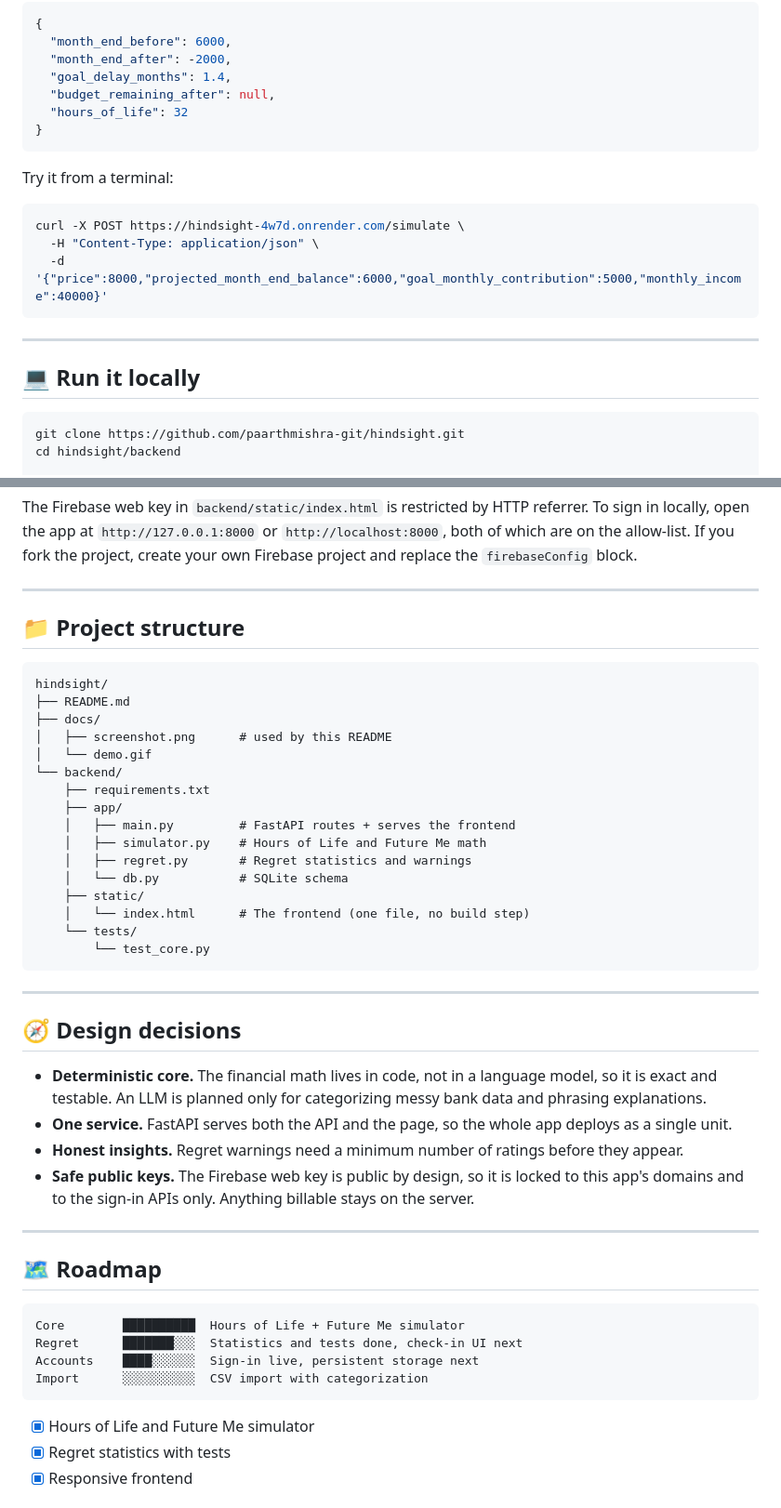
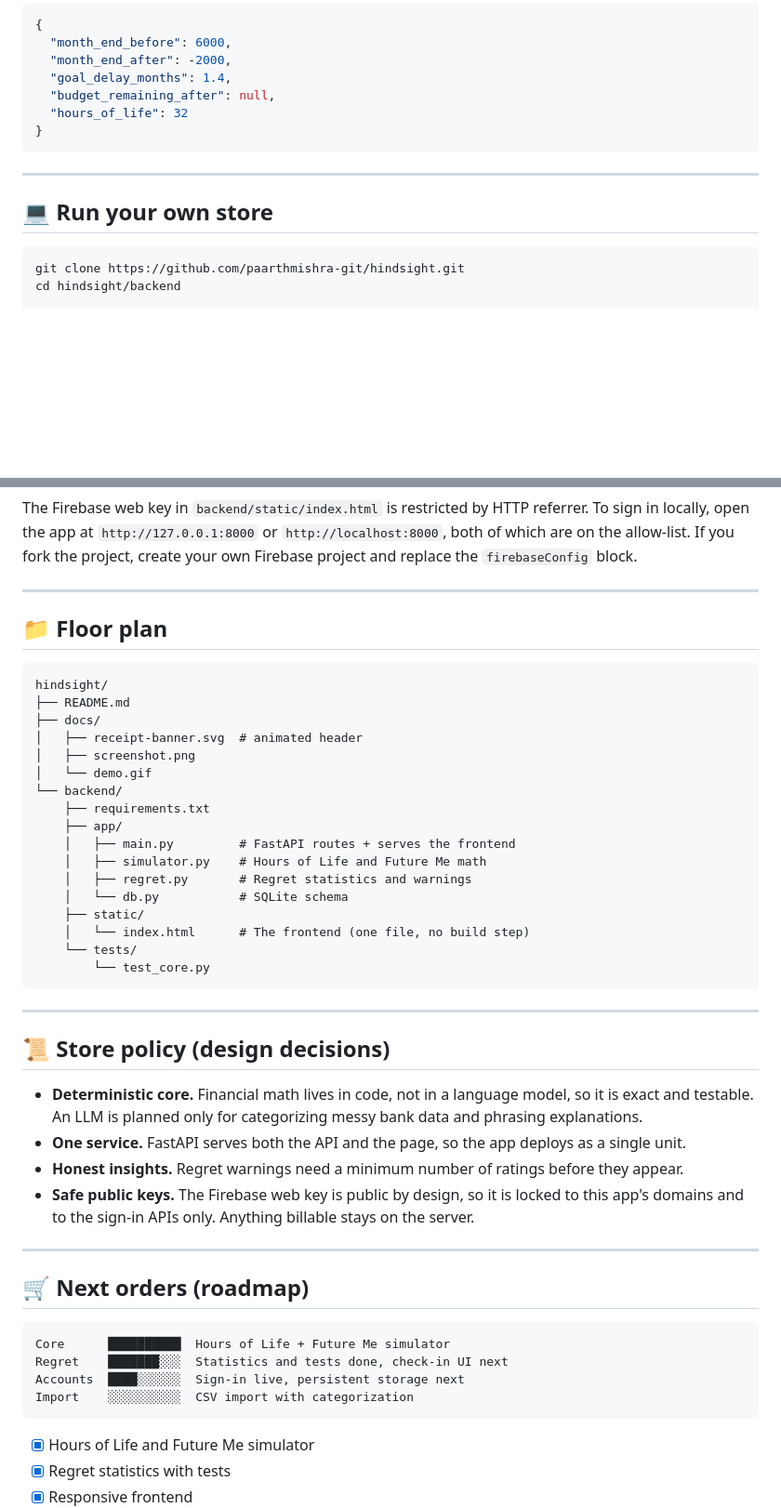
Before and after one commit to paarthmishra-git/hindsight, a Markdown page: README.md, 2 parts joined by grey strips. Shown at 93% size. Drawn GitHub-style; folded sections open; blank space fills up the shorter version.

````diff
--- a/README.md
+++ b/README.md
@@ -162,17 +186,9 @@ Response:
 
 </details>
 
-Try it from a terminal:
-
-```bash
-curl -X POST https://hindsight-4w7d.onrender.com/simulate \
-  -H "Content-Type: application/json" \
-  -d '{"price":8000,"projected_month_end_balance":6000,"goal_monthly_contribution":5000,"monthly_income":40000}'
-```
-
 ---
 
-## 💻 Run it locally
+## 💻 Run your own store
 
 ```bash
 git clone https://github.com/paarthmishra-git/hindsight.git
@@ -200,13 +216,14 @@ The Firebase web key in `backend/static/index.html` is restricted by HTTP referr
 
 ---
 
-## 📁 Project structure
+## 📁 Floor plan
 
 ```
 hindsight/
 ├── README.md
 ├── docs/
-│   ├── screenshot.png      # used by this README
+│   ├── receipt-banner.svg  # animated header
+│   ├── screenshot.png
 │   └── demo.gif
 └── backend/
     ├── requirements.txt
@@ -223,22 +240,22 @@ hindsight/
 
 ---
 
-## 🧭 Design decisions
+## 📜 Store policy (design decisions)
 
-- **Deterministic core.** The financial math lives in code, not in a language model, so it is exact and testable. An LLM is planned only for categorizing messy bank data and phrasing explanations.
-- **One service.** FastAPI serves both the API and the page, so the whole app deploys as a single unit.
+- **Deterministic core.** Financial math lives in code, not in a language model, so it is exact and testable. An LLM is planned only for categorizing messy bank data and phrasing explanations.
+- **One service.** FastAPI serves both the API and the page, so the app deploys as a single unit.
 - **Honest insights.** Regret warnings need a minimum number of ratings before they appear.
 - **Safe public keys.** The Firebase web key is public by design, so it is locked to this app's domains and to the sign-in APIs only. Anything billable stays on the server.
 
 ---
 
-## 🗺️ Roadmap
+## 🛒 Next orders (roadmap)
 
 ```
-Core        ██████████  Hours of Life + Future Me simulator
-Regret      ███████░░░  Statistics and tests done, check-in UI next
-Accounts    ████░░░░░░  Sign-in live, persistent storage next
-Import      ░░░░░░░░░░  CSV import with categorization
+Core      ██████████  Hours of Life + Future Me simulator
+Regret    ███████░░░  Statistics and tests done, check-in UI next
+Accounts  ████░░░░░░  Sign-in live, persistent storage next
+Import    ░░░░░░░░░░  CSV import with categorization
 ```
 
 - [x] Hours of Life and Future Me simulator
````
Also changed, not shown: other parts of README.md (+100 -66 lines).
